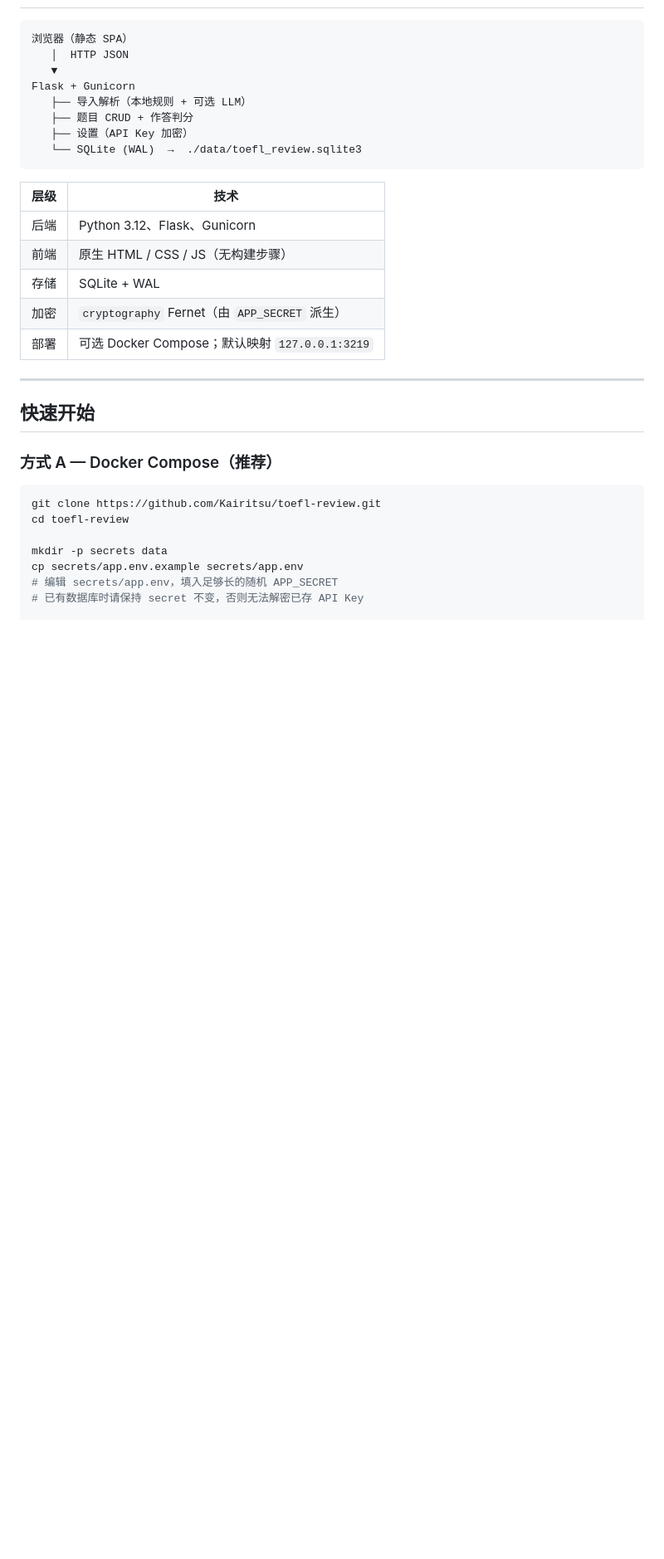
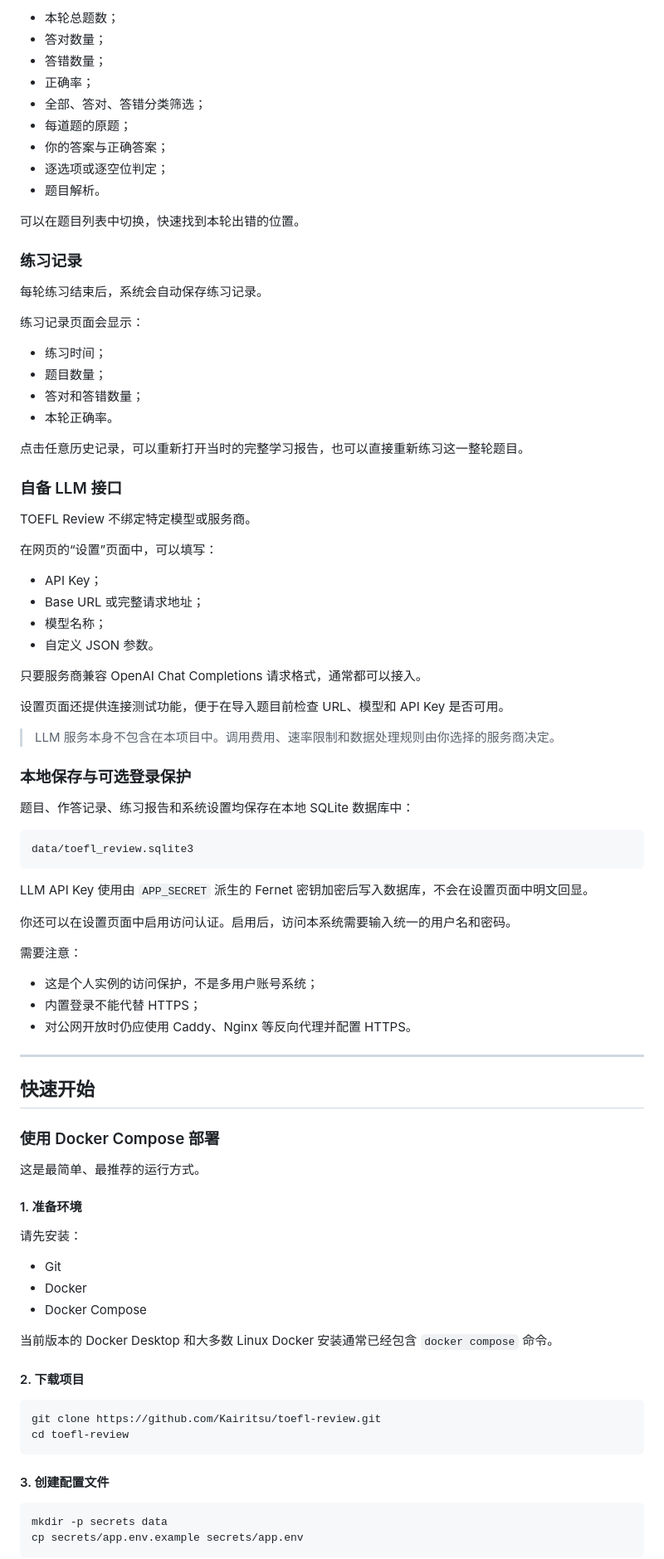
Before and after one commit to Kairitsu/toefl-review, a Markdown page: README_ZH.md, the part around one of its changes. Shown at 83% size. GitHub-like rendering; blank space fills up the shorter version.

Commit message:
docs: 重写中文 README

````diff
--- a/README_ZH.md
+++ b/README_ZH.md
@@ -108,35 +120,92 @@
+- 本轮总题数；
+- 答对数量；
+- 答错数量；
+- 正确率；
+- 全部、答对、答错分类筛选；
+- 每道题的原题；
+- 你的答案与正确答案；
+- 逐选项或逐空位判定；
+- 题目解析。
+
+可以在题目列表中切换，快速找到本轮出错的位置。
+
+### 练习记录
+
+每轮练习结束后，系统会自动保存练习记录。
+
+练习记录页面会显示：
+
+- 练习时间；
+- 题目数量；
+- 答对和答错数量；
+- 本轮正确率。
+
+点击任意历史记录，可以重新打开当时的完整学习报告，也可以直接重新练习这一整轮题目。
+
+### 自备 LLM 接口
+
+TOEFL Review 不绑定特定模型或服务商。
+
+在网页的“设置”页面中，可以填写：
+
+- API Key；
+- Base URL 或完整请求地址；
+- 模型名称；
+- 自定义 JSON 参数。
+
+只要服务商兼容 OpenAI Chat Completions 请求格式，通常都可以接入。
+
+设置页面还提供连接测试功能，便于在导入题目前检查 URL、模型和 API Key 是否可用。
+
+> LLM 服务本身不包含在本项目中。调用费用、速率限制和数据处理规则由你选择的服务商决定。
+
+### 本地保存与可选登录保护
+
+题目、作答记录、练习报告和系统设置均保存在本地 SQLite 数据库中：
 
 ```text
-浏览器（静态 SPA）
-   │  HTTP JSON
-   ▼
-Flask + Gunicorn
-   ├── 导入解析（本地规则 + 可选 LLM）
-   ├── 题目 CRUD + 作答判分
-   ├── 设置（API Key 加密）
-   └── SQLite (WAL)  →  ./data/toefl_review.sqlite3
+data/toefl_review.sqlite3
 ```
 
-| 层级 | 技术 |
-|------|------|
-| 后端 | Python 3.12、Flask、Gunicorn |
-| 前端 | 原生 HTML / CSS / JS（无构建步骤） |
-| 存储 | SQLite + WAL |
-| 加密 | `cryptography` Fernet（由 `APP_SECRET` 派生） |
-| 部署 | 可选 Docker Compose；默认映射 `127.0.0.1:3219` |
+LLM API Key 使用由 `APP_SECRET` 派生的 Fernet 密钥加密后写入数据库，不会在设置页面中明文回显。
+
+你还可以在设置页面中启用访问认证。启用后，访问本系统需要输入统一的用户名和密码。
+
+需要注意：
+
+- 这是个人实例的访问保护，不是多用户账号系统；
+- 内置登录不能代替 HTTPS；
+- 对公网开放时仍应使用 Caddy、Nginx 等反向代理并配置 HTTPS。
 
 ---
 
 ## 快速开始
 
-### 方式 A — Docker Compose（推荐）
+### 使用 Docker Compose 部署
+
+这是最简单、最推荐的运行方式。
+
+#### 1. 准备环境
+
+请先安装：
+
+- Git
+- Docker
+- Docker Compose
+
+当前版本的 Docker Desktop 和大多数 Linux Docker 安装通常已经包含 `docker compose` 命令。
+
+#### 2. 下载项目
 
 ```bash
 git clone https://github.com/Kairitsu/toefl-review.git
 cd toefl-review
+```
 
+#### 3. 创建配置文件
+
+```bash
 mkdir -p secrets data
 cp secrets/app.env.example secrets/app.env
-# 编辑 secrets/app.env，填入足够长的随机 APP_SECRET
-# 已有数据库时请保持 secret 不变，否则无法解密已存 API Key
+```
 
````
Also changed, not shown: other parts of README_ZH.md (+372 -150 lines).
